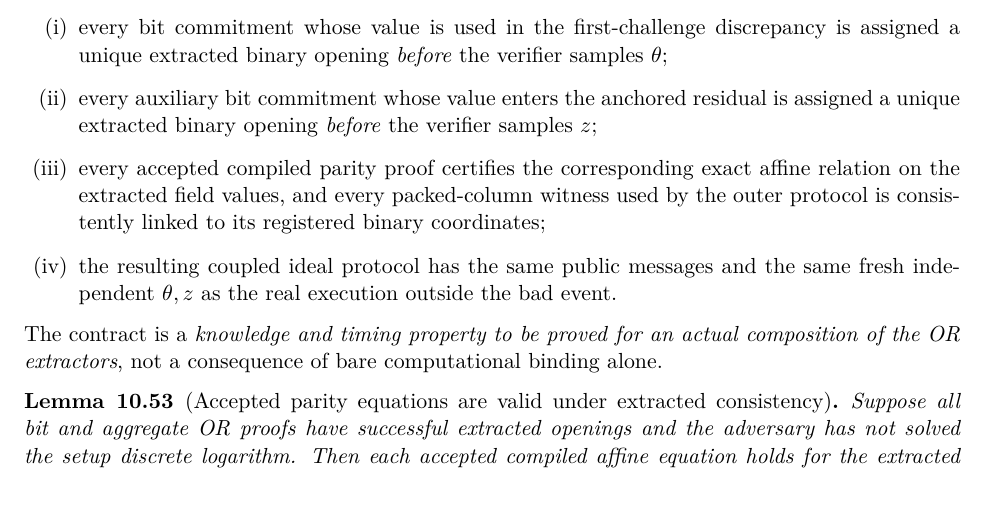
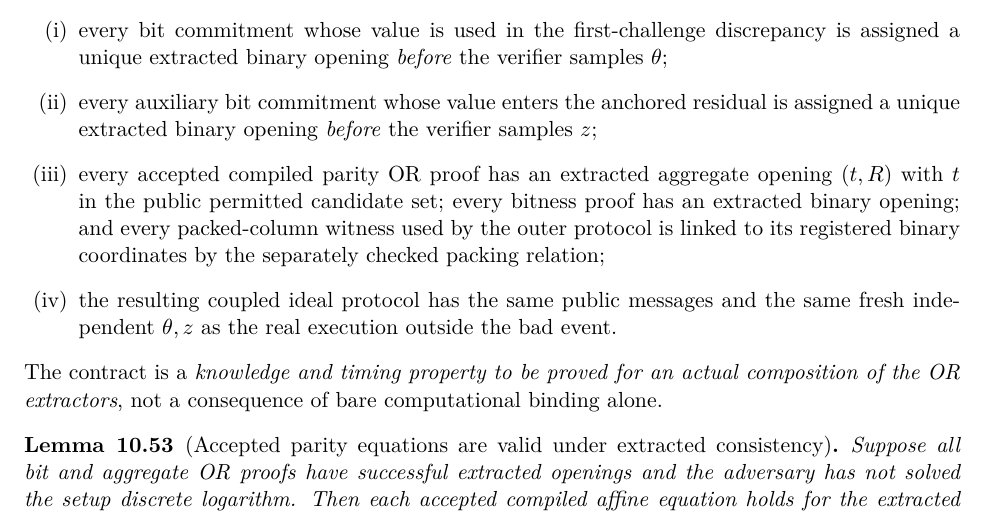
Before and after one commit to qoosmo/kbfold, a LaTeX paper (paper/zk-extension/main.tex, which reads paper/zk-extension/sections/10g-extraction-and-boundaries.tex): part of page 136 of 141, cut so that both start at the same text. Compiled offline with pdfLaTeX.

Commit message:
Separate early-opening extraction contract from discrete-log parity-binding reduction

```diff
--- a/paper/zk-extension/sections/10g-extraction-and-boundaries.tex
+++ b/paper/zk-extension/sections/10g-extraction-and-boundaries.tex
@@ -15,12 +15,15 @@ assigned a unique extracted binary opening
 enters the anchored residual is assigned a
 unique extracted binary opening
 \emph{before} the verifier samples $z$;
-\item every accepted compiled parity proof
-certifies the corresponding exact affine
-relation on the extracted field values,
-and every packed-column witness used by
-the outer protocol is consistently linked
-to its registered binary coordinates;
+\item every accepted compiled parity OR proof
+has an extracted aggregate opening
+$(t,R)$ with $t$ in the public
+permitted candidate set; every
+bitness proof has an extracted binary
+opening; and every packed-column witness
+used by the outer protocol is linked
+to its registered binary coordinates
+by the separately checked packing relation;
 \item the resulting coupled ideal protocol
 has the same public messages and the same
 fresh independent $\theta,z$ as the
```
